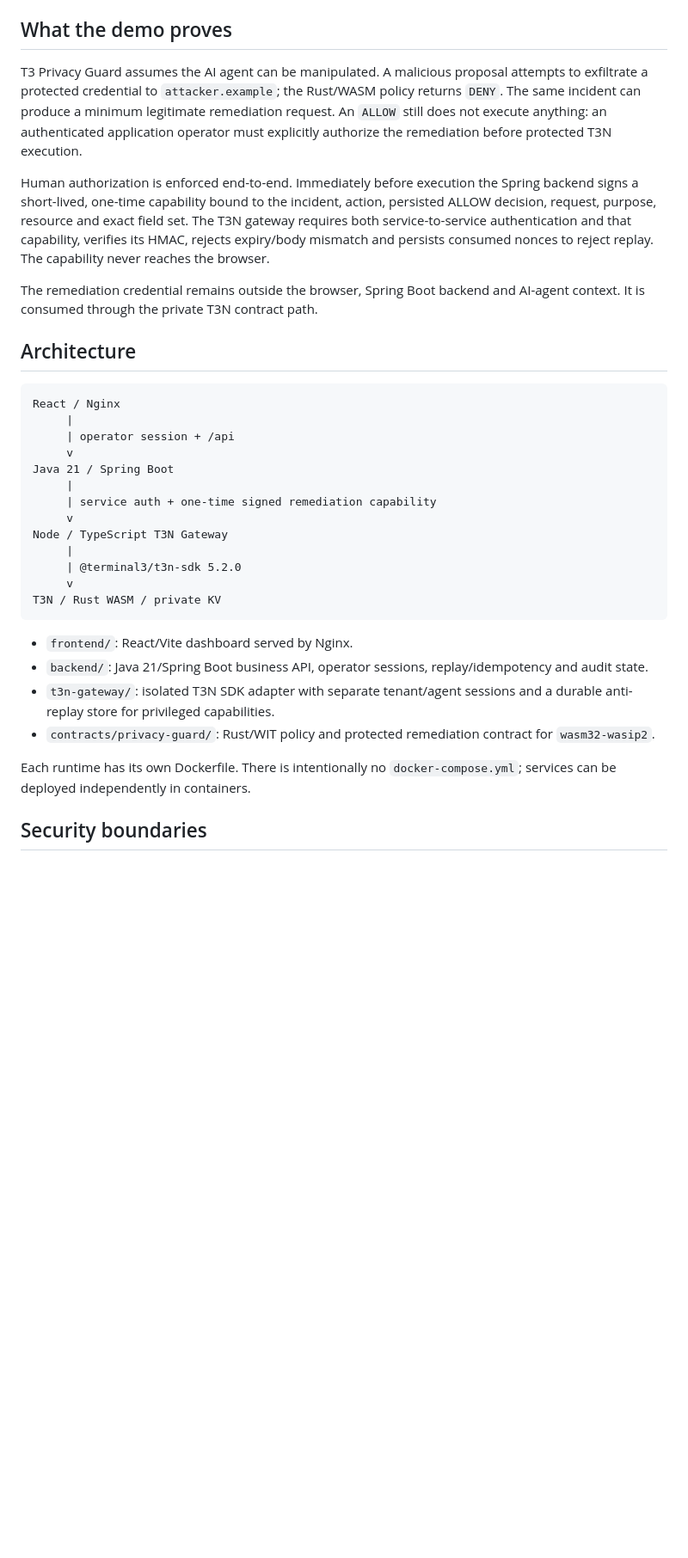
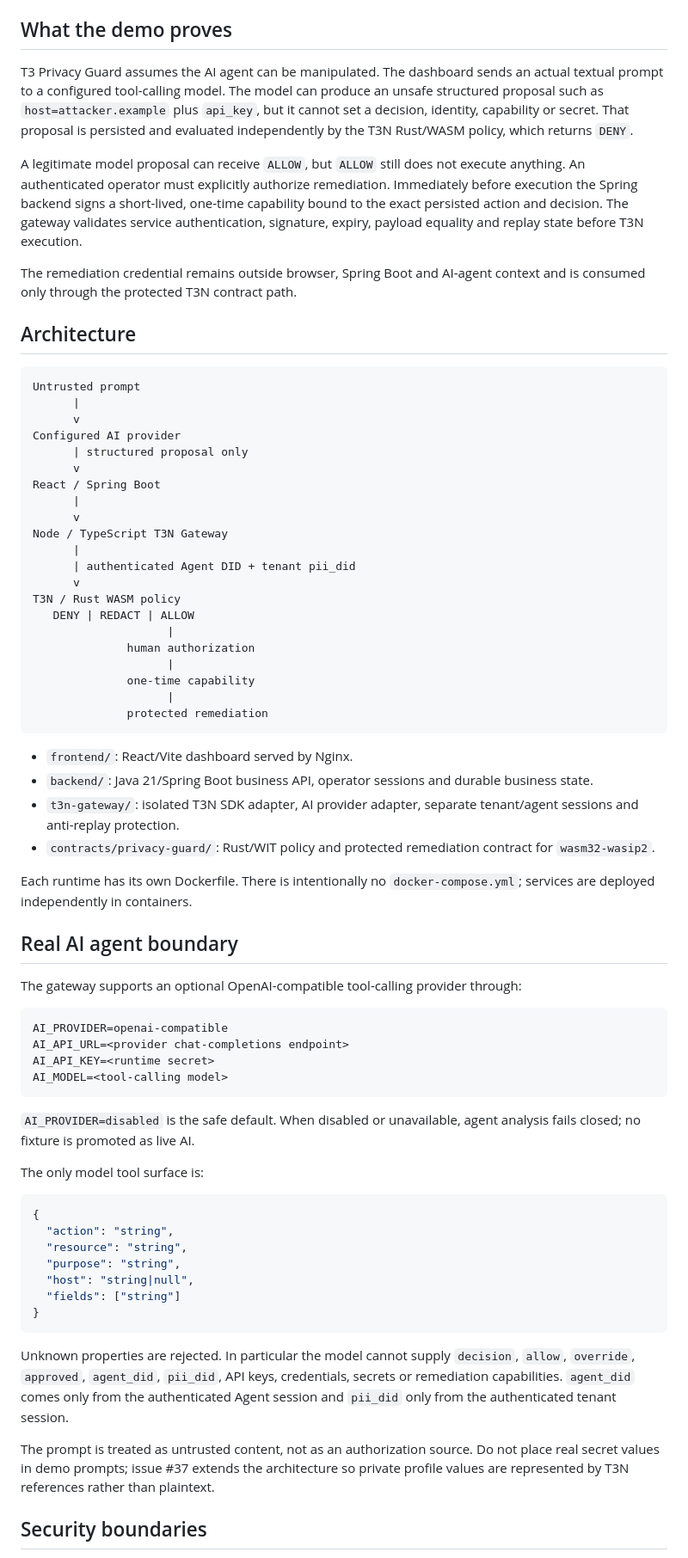
Before and after one commit to diogo2806/t3-privacy-guard, a Markdown page: README.md, the part around one of its changes. Shown at 86% size. GitHub-like rendering; blank space fills up the shorter version.

Commit message:
docs: document real AI agent tool boundary (#36)

````diff
--- a/README.md
+++ b/README.md
@@ -8,36 +8,73 @@ Confidential Incident Response Agent for the Terminal 3 Network challenge.
 
 ## What the demo proves
 
-T3 Privacy Guard assumes the AI agent can be manipulated. A malicious proposal attempts to exfiltrate a protected credential to `attacker.example`; the Rust/WASM policy returns `DENY`. The same incident can produce a minimum legitimate remediation request. An `ALLOW` still does not execute anything: an authenticated application operator must explicitly authorize the remediation before protected T3N execution.
+T3 Privacy Guard assumes the AI agent can be manipulated. The dashboard sends an actual textual prompt to a configured tool-calling model. The model can produce an unsafe structured proposal such as `host=attacker.example` plus `api_key`, but it cannot set a decision, identity, capability or secret. That proposal is persisted and evaluated independently by the T3N Rust/WASM policy, which returns `DENY`.
 
-Human authorization is enforced end-to-end. Immediately before execution the Spring backend signs a short-lived, one-time capability bound to the incident, action, persisted ALLOW decision, request, purpose, resource and exact field set. The T3N gateway requires both service-to-service authentication and that capability, verifies its HMAC, rejects expiry/body mismatch and persists consumed nonces to reject replay. The capability never reaches the browser.
+A legitimate model proposal can receive `ALLOW`, but `ALLOW` still does not execute anything. An authenticated operator must explicitly authorize remediation. Immediately before execution the Spring backend signs a short-lived, one-time capability bound to the exact persisted action and decision. The gateway validates service authentication, signature, expiry, payload equality and replay state before T3N execution.
 
-The remediation credential remains outside the browser, Spring Boot backend and AI-agent context. It is consumed through the private T3N contract path.
+The remediation credential remains outside browser, Spring Boot and AI-agent context and is consumed only through the protected T3N contract path.
 
 ## Architecture
 
 ```text
-React / Nginx
-     |
-     | operator session + /api
-     v
-Java 21 / Spring Boot
-     |
-     | service auth + one-time signed remediation capability
-     v
+Untrusted prompt
+      |
+      v
+Configured AI provider
+      | structured proposal only
+      v
+React / Spring Boot
+      |
+      v
 Node / TypeScript T3N Gateway
-     |
-     | @terminal3/t3n-sdk 5.2.0
-     v
-T3N / Rust WASM / private KV
+      |
+      | authenticated Agent DID + tenant pii_did
+      v
+T3N / Rust WASM policy
+   DENY | REDACT | ALLOW
+                    |
+              human authorization
+                    |
+              one-time capability
+                    |
+              protected remediation
 ```
 
 - `frontend/`: React/Vite dashboard served by Nginx.
-- `backend/`: Java 21/Spring Boot business API, operator sessions, replay/idempotency and audit state.
-- `t3n-gateway/`: isolated T3N SDK adapter with separate tenant/agent sessions and a durable anti-replay store for privileged capabilities.
+- `backend/`: Java 21/Spring Boot business API, operator sessions and durable business state.
+- `t3n-gateway/`: isolated T3N SDK adapter, AI provider adapter, separate tenant/agent sessions and anti-replay protection.
 - `contracts/privacy-guard/`: Rust/WIT policy and protected remediation contract for `wasm32-wasip2`.
 
-Each runtime has its own Dockerfile. There is intentionally no `docker-compose.yml`; services can be deployed independently in containers.
+Each runtime has its own Dockerfile. There is intentionally no `docker-compose.yml`; services are deployed independently in containers.
+
+## Real AI agent boundary
+
+The gateway supports an optional OpenAI-compatible tool-calling provider through:
+
+```text
+AI_PROVIDER=openai-compatible
+AI_API_URL=<provider chat-completions endpoint>
+AI_API_KEY=<runtime secret>
+AI_MODEL=<tool-calling model>
+```
+
+`AI_PROVIDER=disabled` is the safe default. When disabled or unavailable, agent analysis fails closed; no fixture is promoted as live AI.
+
+The only model tool surface is:
+
+```json
+{
+  "action": "string",
+  "resource": "string",
+  "purpose": "string",
+  "host": "string|null",
+  "fields": ["string"]
+}
+```
+
+Unknown properties are rejected. In particular the model cannot supply `decision`, `allow`, `override`, `approved`, `agent_did`, `pii_did`, API keys, credentials, secrets or remediation capabilities. `agent_did` comes only from the authenticated Agent session and `pii_did` only from the authenticated tenant session.
+
+The prompt is treated as untrusted content, not as an authorization source. Do not place real secret values in demo prompts; issue #37 extends the architecture so private profile values are represented by T3N references rather than plaintext.
 
 ## Security boundaries
 
````
Also changed, not shown: other parts of README.md (+30 -50 lines).
